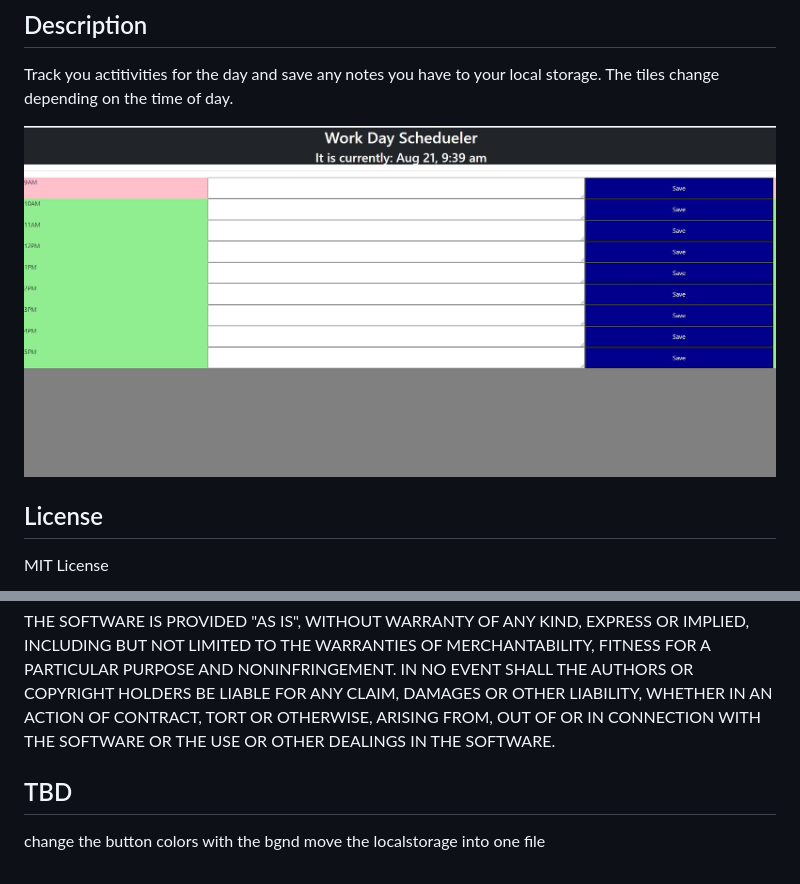
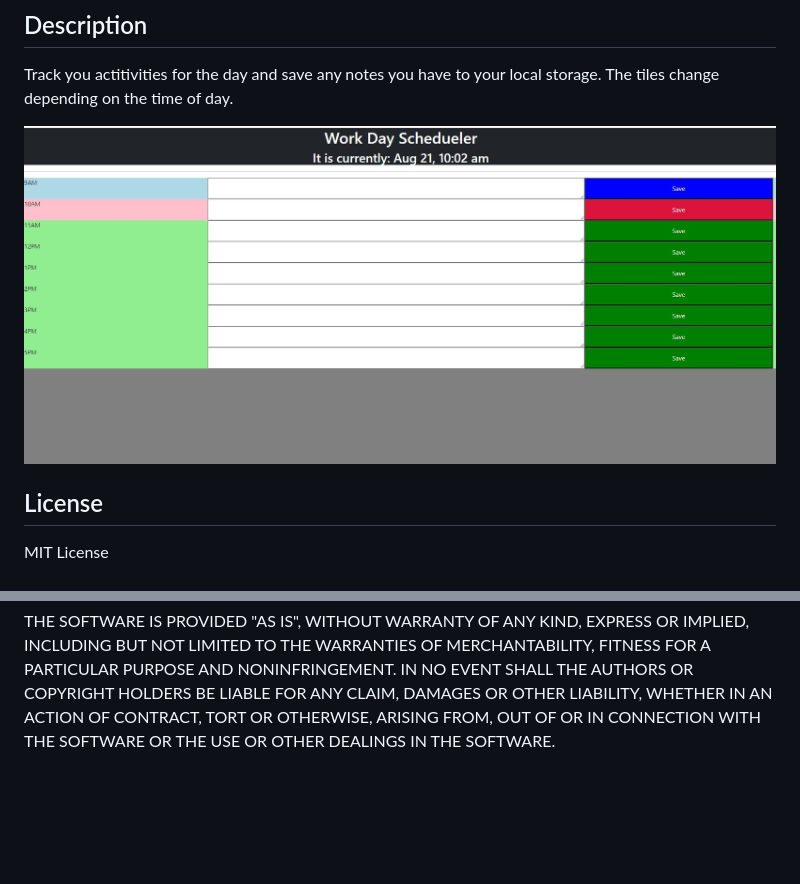
Before and after one commit to R3GAL0/Work-day-scheduler, a Markdown page: README.md, 2 parts joined by grey strips. GitHub-like rendering; pictures changed too: assets/images/img1.JPG; blank space fills up the shorter version.

```diff
--- a/README.md
+++ b/README.md
@@ -33,10 +33,3 @@ AUTHORS OR COPYRIGHT HOLDERS BE LIABLE FOR ANY CLAIM, DAMAGES OR OTHER
 LIABILITY, WHETHER IN AN ACTION OF CONTRACT, TORT OR OTHERWISE, ARISING FROM,
 OUT OF OR IN CONNECTION WITH THE SOFTWARE OR THE USE OR OTHER DEALINGS IN THE
 SOFTWARE.
-
-
-## TBD
-
-
-change the button colors with the bgnd
-move the localstorage into one file
```
Also changed, not shown: 1 other file.
